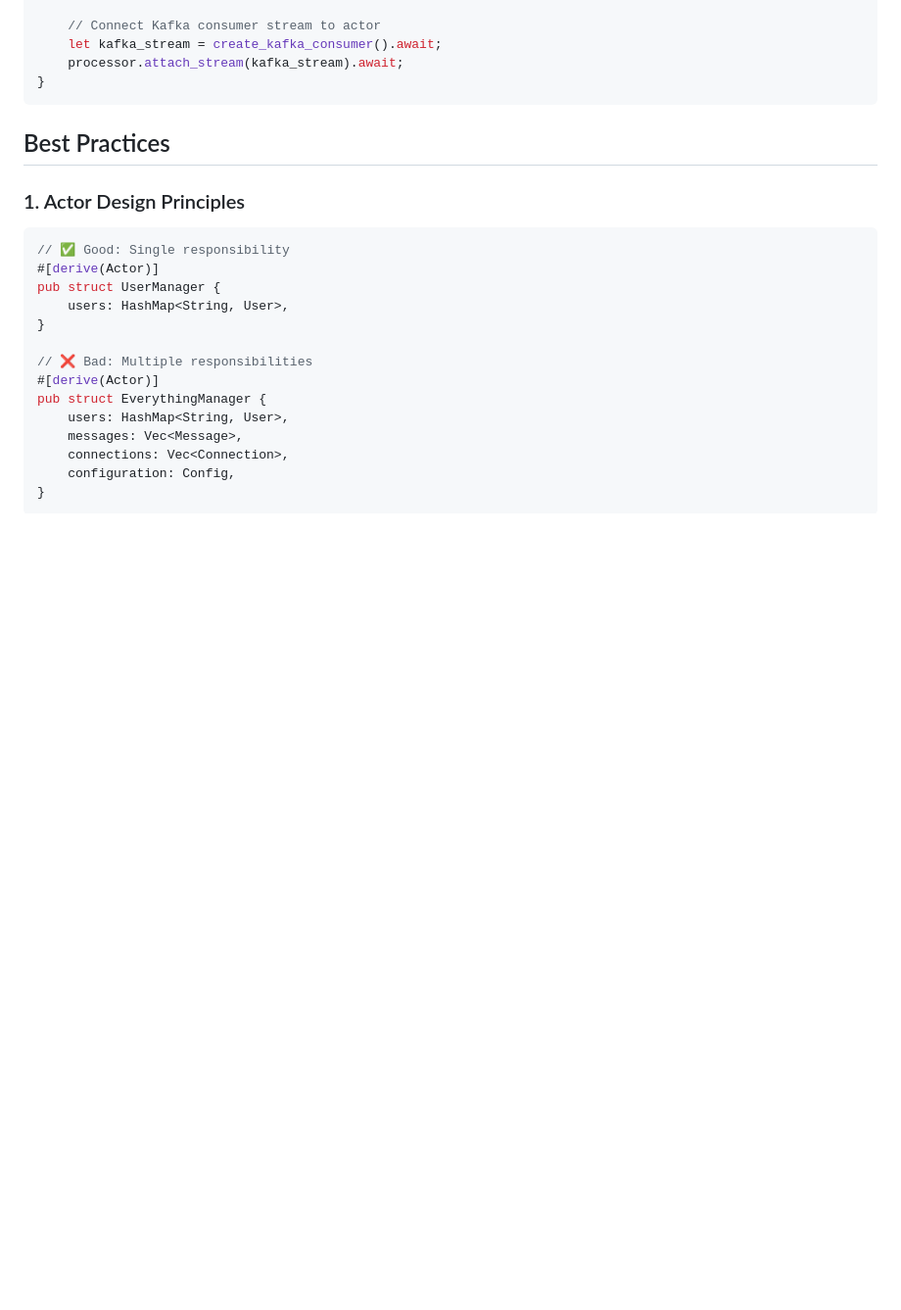
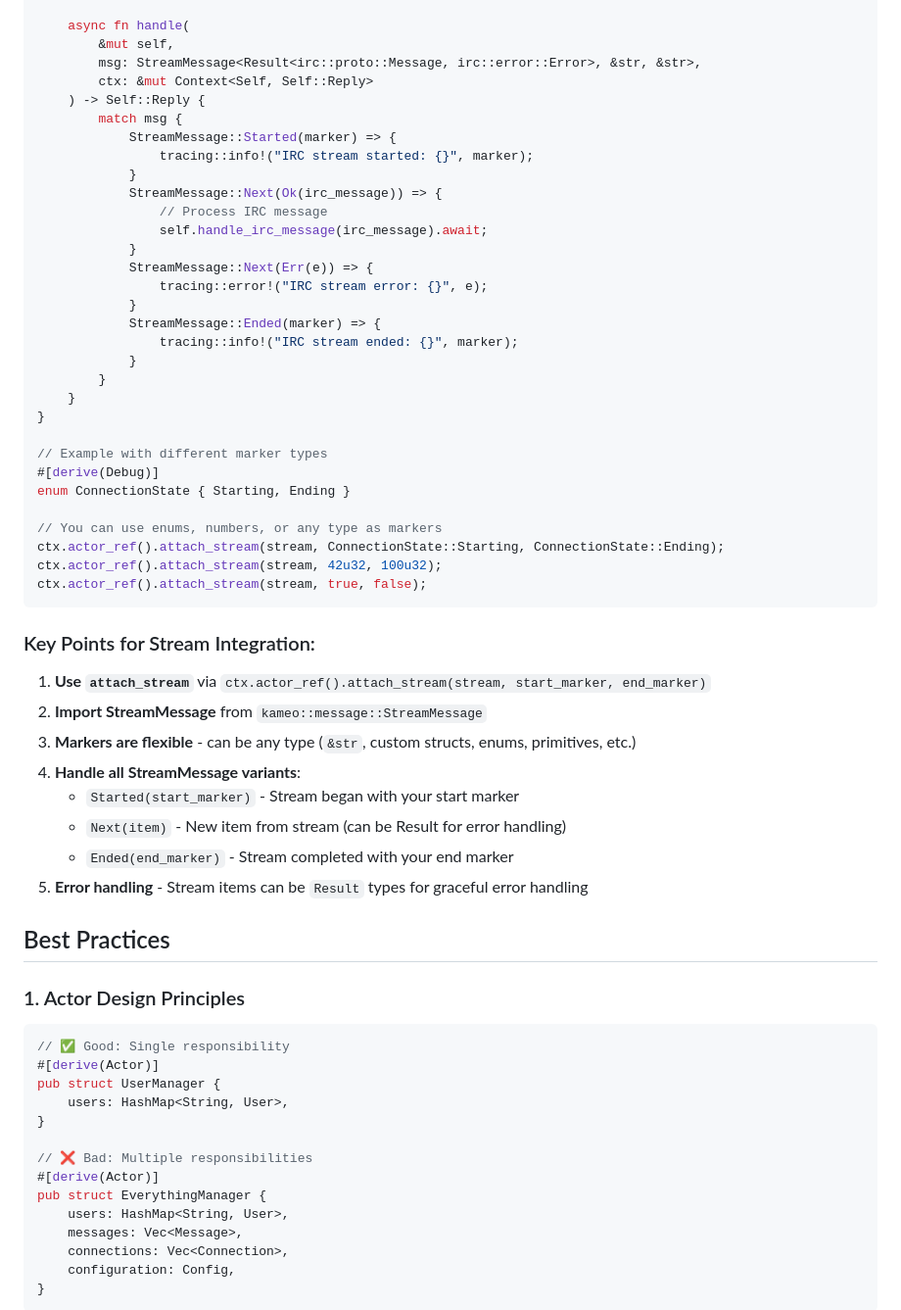
Before and after one commit to Baughn/ganbot, a Markdown page: context/kameo-crate.md, the part around the change printed below. Shown: that part at 98% size. Rendered like a GitHub page; blank space fills up the shorter version.

````diff
--- a/context/kameo-crate.md
+++ b/context/kameo-crate.md
@@ -1009,9 +1068,47 @@ async fn integrate_with_kafka() {
 
-    // Connect Kafka consumer stream to actor
-    let kafka_stream = create_kafka_consumer().await;
-    processor.attach_stream(kafka_stream).await;
+    async fn handle(
+        &mut self,
+        msg: StreamMessage<Result<irc::proto::Message, irc::error::Error>, &str, &str>,
+        ctx: &mut Context<Self, Self::Reply>
+    ) -> Self::Reply {
+        match msg {
+            StreamMessage::Started(marker) => {
+                tracing::info!("IRC stream started: {}", marker);
+            }
+            StreamMessage::Next(Ok(irc_message)) => {
+                // Process IRC message
+                self.handle_irc_message(irc_message).await;
+            }
+            StreamMessage::Next(Err(e)) => {
+                tracing::error!("IRC stream error: {}", e);
+            }
+            StreamMessage::Ended(marker) => {
+                tracing::info!("IRC stream ended: {}", marker);
+            }
+        }
+    }
 }
+
+// Example with different marker types
+#[derive(Debug)]
+enum ConnectionState { Starting, Ending }
+
+// You can use enums, numbers, or any type as markers
+ctx.actor_ref().attach_stream(stream, ConnectionState::Starting, ConnectionState::Ending);
+ctx.actor_ref().attach_stream(stream, 42u32, 100u32);
+ctx.actor_ref().attach_stream(stream, true, false);
 ```
+
+### Key Points for Stream Integration:
+
+1. **Use `attach_stream`** via `ctx.actor_ref().attach_stream(stream, start_marker, end_marker)`
+2. **Import StreamMessage** from `kameo::message::StreamMessage`
+3. **Markers are flexible** - can be any type (`&str`, custom structs, enums, primitives, etc.)
+4. **Handle all StreamMessage variants**:
+   - `Started(start_marker)` - Stream began with your start marker
+   - `Next(item)` - New item from stream (can be Result for error handling)
+   - `Ended(end_marker)` - Stream completed with your end marker
+5. **Error handling** - Stream items can be `Result` types for graceful error handling
 
 ## Best Practices
 
````
Also changed, not shown: other parts of context/kameo-crate.md (+76 -17 lines).
